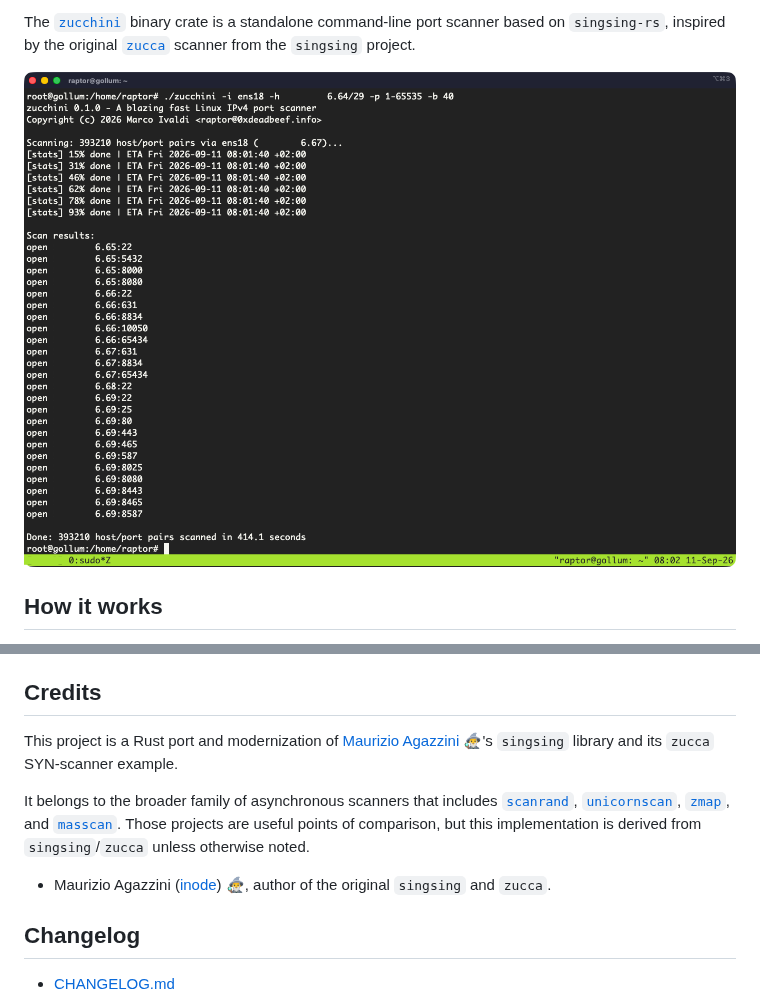
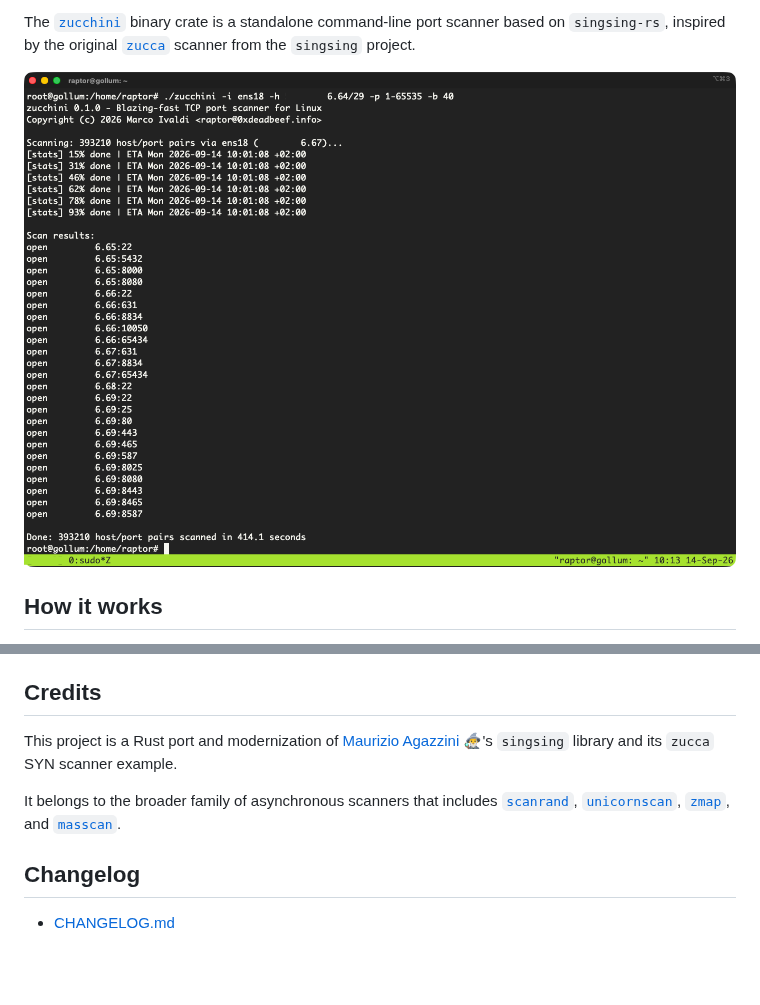
Before and after one commit to 0xdea/singsing-rs, a Markdown page: README.md, 2 parts joined by grey strips. Rendered like a GitHub page; pictures changed too: .img/screen01.png; blank space fills up the shorter version.

Commit message:
doc: update screenshot and improve readme

```diff
--- a/README.md
+++ b/README.md
@@ -137,11 +137,9 @@ The scanner is intentionally Linux-only. The release build and test suite have b
 
 ## Credits
 
-This project is a Rust port and modernization of [Maurizio Agazzini 🧙‍♂️](https://github.com/inode-)'s `singsing` library and its `zucca` SYN-scanner example.
+This project is a Rust port and modernization of [Maurizio Agazzini 🧙‍♂️](https://github.com/inode-)'s `singsing` library and its `zucca` SYN scanner example.
 
-It belongs to the broader family of asynchronous scanners that includes [`scanrand`](https://github.com/krisnova/paketto), [`unicornscan`](https://github.com/robertelee78/unicornscan), [`zmap`](https://github.com/zmap/zmap), and [`masscan`](https://github.com/robertdavidgraham/masscan). Those projects are useful points of comparison, but this implementation is derived from `singsing`/`zucca` unless otherwise noted.
-
-- Maurizio Agazzini ([inode](https://github.com/inode-)) 🧙‍♂️, author of the original `singsing` and `zucca`.
+It belongs to the broader family of asynchronous scanners that includes [`scanrand`](https://github.com/krisnova/paketto), [`unicornscan`](https://github.com/robertelee78/unicornscan), [`zmap`](https://github.com/zmap/zmap), and [`masscan`](https://github.com/robertdavidgraham/masscan).
 
 ## Changelog
 
```
